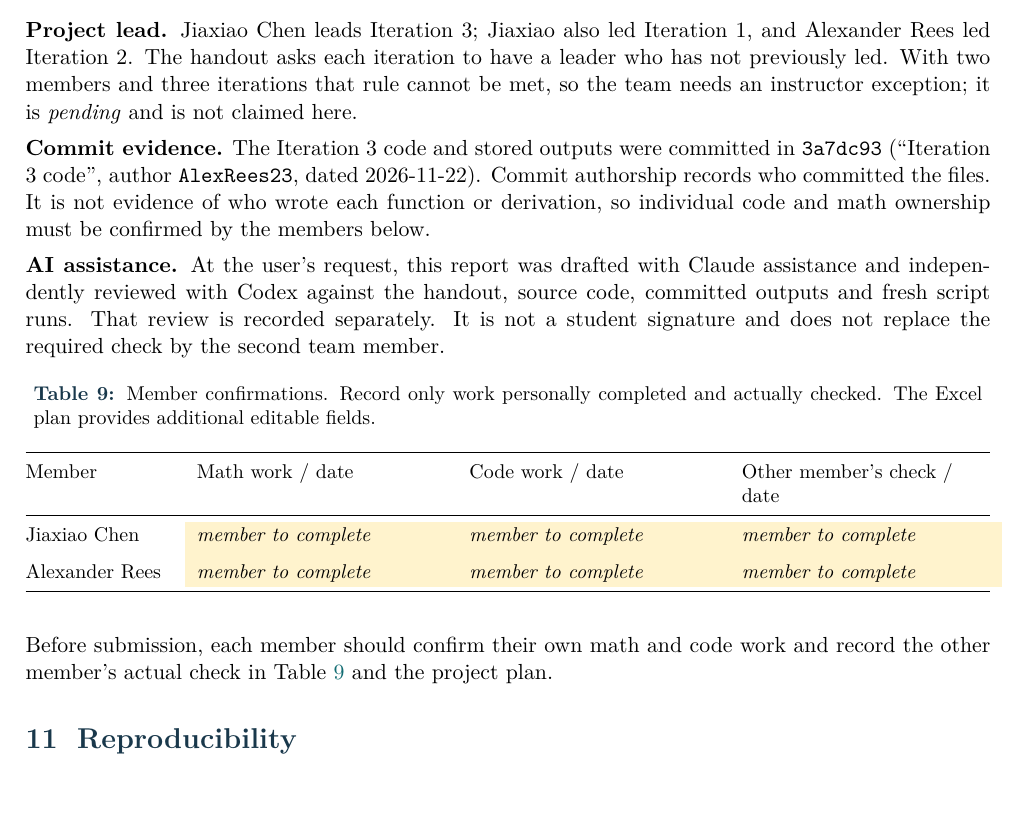
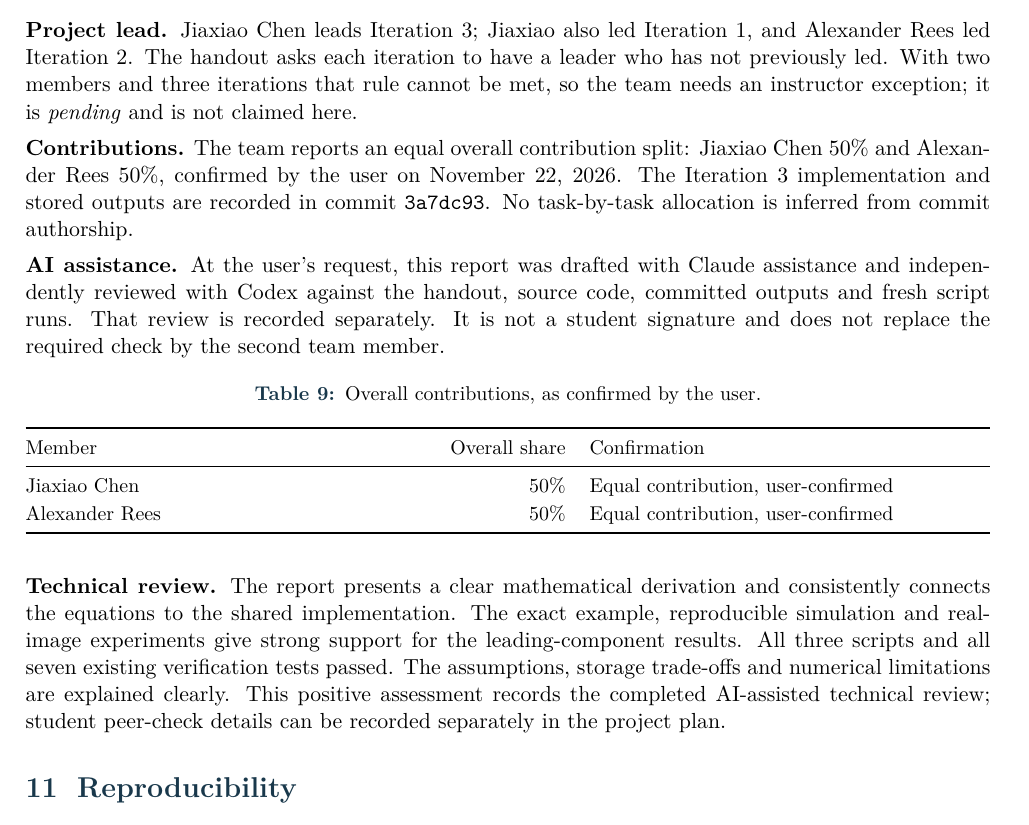
Before and after one commit to Alexander-Rees/DS5020-SVD-Image-Compression, a LaTeX document (docs/iteration-3/main.tex): part of page 12 of 13, cut so that both start at the same text. Compiled offline with pdfLaTeX.

Commit message:
Record equal contributions and verified technical review

```diff
--- a/docs/iteration-3/main.tex
+++ b/docs/iteration-3/main.tex
@@ -444,21 +444,21 @@ On the photograph the smallest library Gram eigenvalue ($5.5\times10^{-10}$) lie
 
 \textbf{Project lead.} Jiaxiao Chen leads Iteration 3; Jiaxiao also led Iteration 1, and Alexander Rees led Iteration 2. The handout asks each iteration to have a leader who has not previously led. With two members and three iterations that rule cannot be met, so the team needs an instructor exception; it is \emph{pending} and is not claimed here.
 
-\textbf{Commit evidence.} The Iteration 3 code and stored outputs were committed in \fn{3a7dc93} (``Iteration 3 code'', author \fn{AlexRees23}, dated 2026-11-22). Commit authorship records who committed the files. It is not evidence of who wrote each function or derivation, so individual code and math ownership must be confirmed by the members below.
+\textbf{Contributions.} The team reports an equal overall contribution split: Jiaxiao Chen 50\% and Alexander Rees 50\%, confirmed by the user on November 22, 2026. The Iteration 3 implementation and stored outputs are recorded in commit \fn{3a7dc93}. No task-by-task allocation is inferred from commit authorship.
 
 \textbf{AI assistance.} At the user's request, this report was drafted with Claude assistance and independently reviewed with Codex against the handout, source code, committed outputs and fresh script runs. That review is recorded separately. It is not a student signature and does not replace the required check by the second team member.
 
 \begin{table}[H]
 \centering\small
-\caption{Member confirmations. Record only work personally completed and actually checked. The Excel plan provides additional editable fields.}
+\caption{Overall contributions, as confirmed by the user.}
 \label{tab:contrib}
-\begin{tabularx}{\linewidth}{@{}P{2.6cm} L L L@{}}\toprule
-Member & Math work / date & Code work / date & Other member's check / date\\\midrule
-Jiaxiao Chen & \fillin & \fillin & \fillin\\[5pt]
-Alexander Rees & \fillin & \fillin & \fillin\\\bottomrule
+\begin{tabularx}{\linewidth}{@{}L r L@{}}\toprule
+Member & Overall share & Confirmation\\\midrule
+Jiaxiao Chen & 50\% & Equal contribution, user-confirmed\\
+Alexander Rees & 50\% & Equal contribution, user-confirmed\\\bottomrule
 \end{tabularx}
 \end{table}
-Before submission, each member should confirm their own math and code work and record the other member's actual check in Table~\ref{tab:contrib} and the project plan.
+\textbf{Technical review.} The report presents a clear mathematical derivation and consistently connects the equations to the shared implementation. The exact example, reproducible simulation and real-image experiments give strong support for the leading-component results. All three scripts and all seven existing verification tests passed. The assumptions, storage trade-offs and numerical limitations are explained clearly. This positive assessment records the completed AI-assisted technical review; student peer-check details can be recorded separately in the project plan.
 
 \section{Reproducibility}\label{sec:repro}
 \textbf{Independent rerun.} On November 22, 2026, all three unchanged scripts and all seven existing regression tests passed using Python 3.12.14, NumPy 2.5.5, Matplotlib 3.11.2 and Pillow 13.0.0 on macOS ARM64. Fresh stdout and source checksums are retained in \fn{docs/verification-2026-11-22/}. The fresh simulation value comparison gives $4.263\times10^{-14}$ instead of the committed $7.105\times10^{-14}$; the image's largest per-rank tail discrepancy is $3.638\times10^{-12}$ instead of $2.728\times10^{-12}$. Both remain below $10^{-8}$. Measured NPZ byte counts also vary slightly with floating-point factor entries and serialization. The three regenerated PNGs are byte-identical to the committed figures. Table~\ref{tab:verify} consistently cites the committed run except for its explicitly labelled fresh test row.
```
Also changed, not shown: docs/iteration-3-status.md (+5 -2 lines), README.md, docs/iteration-3-report.pdf, docs/iteration-3/README.md, 1 other file.
